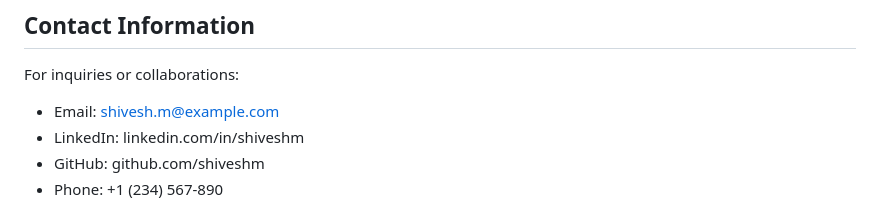
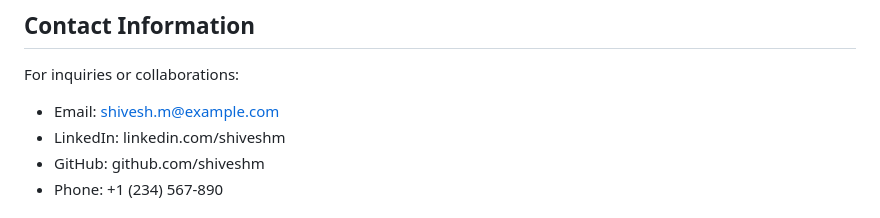
Before and after one commit to shivesh123456/PRODIGY_WD_04, a Markdown page: README.md, the part around the change. GitHub-like rendering.

```diff
--- a/README.md
+++ b/README.md
@@ -166,7 +166,7 @@ Consider adding:
 
 For inquiries or collaborations:
 - Email: shivesh.m@example.com
-- LinkedIn: linkedin.com/in/shiveshm
+- LinkedIn: linkedin.com/shiveshm
 - GitHub: github.com/shiveshm
 - Phone: +1 (234) 567-890
 
```
